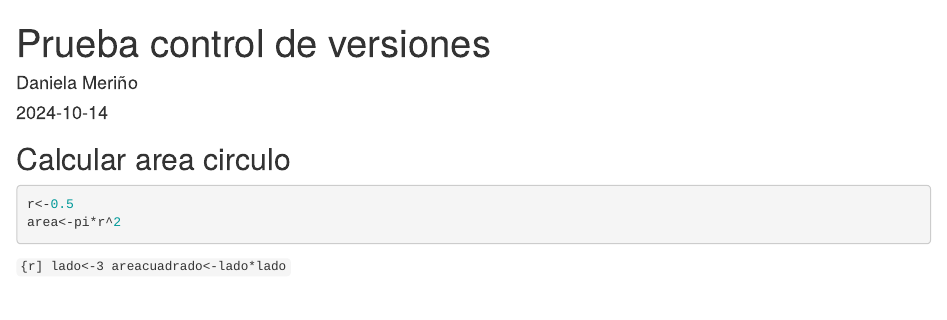
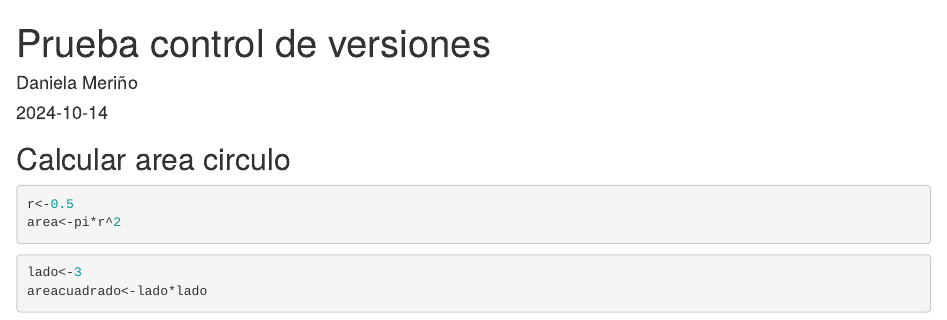
Before and after one commit to damepe-AED/EjemploControlVersiones, an R Markdown document (pruebaRmarkdown.Rmd): the page in a window 1100 px wide, from its top. Rendered offline with R 4.5, knitr and Pandoc, with nearby package versions.

Commit message:
Añadir cuadrado

````diff
--- a/pruebaRmarkdown.Rmd
+++ b/pruebaRmarkdown.Rmd
@@ -15,7 +15,7 @@ knitr::opts_chunk$set(echo = TRUE)
 r<-0.5
 area<-pi*r^2
 ```
-```{r]
+```{r}
 lado<-3
 areacuadrado<-lado*lado
 ```
````
